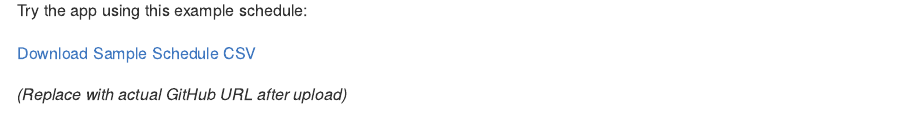
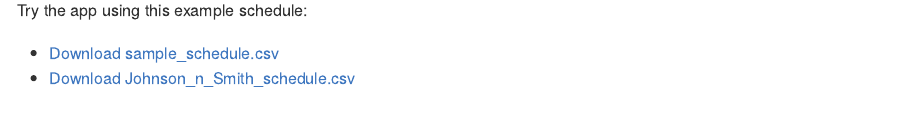
Before and after one commit to dawit3000/OCA, an R Markdown document (README.Rmd): the page in a window 1100 px wide, from 760 px down. The pictures show the output file README.md that the author committed with the source, drawn offline in the style of GitHub.

Commit message:
rmd  update with csv url

```diff
--- a/README.Rmd
+++ b/README.Rmd
@@ -33,9 +33,8 @@ output:
 
 Try the app using this example schedule:
 
-[Download Sample Schedule CSV](https://raw.githubusercontent.com/youruser/yourrepo/main/sample_schedule.csv)
-
-*(Replace with actual GitHub URL after upload)*
+- [Download sample_schedule.csv](https://raw.githubusercontent.com/dawit3000/OCA/main/sample_schedule.csv)
+- [Download Johnson_n_Smith_schedule.csv](https://raw.githubusercontent.com/dawit3000/OCA/main/Johnson_n_Smith_schedule.csv)
 
 ## 🧰 Powered By
 
```
Also changed, not shown: README.md.
